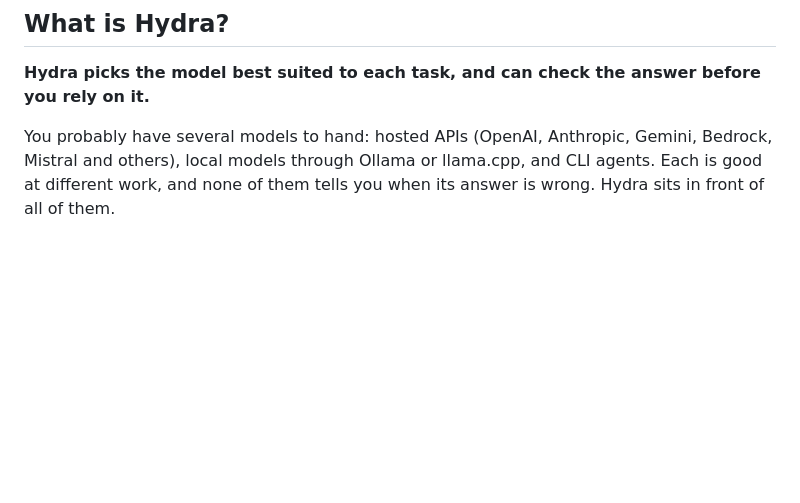
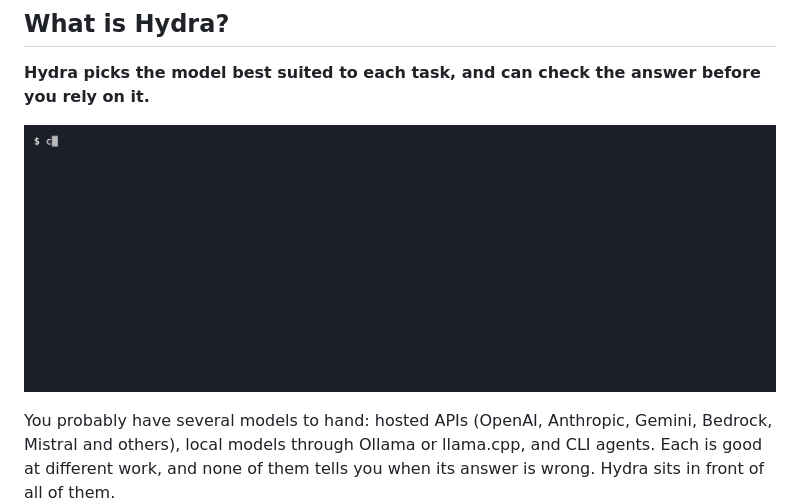
Before and after one commit to ankit373/hydra, a Markdown page: README.md, the part around the change. Drawn GitHub-style; pictures changed too: docs/demo/ground.gif (added); blank space fills up the shorter version.

Commit message:
docs(readme): a demo GIF of oracle ground, recorded with vhs from fixed fixtures (#1843)

```diff
--- a/README.md
+++ b/README.md
@@ -31,6 +31,8 @@
 ## What is Hydra?
 
 **Hydra picks the model best suited to each task, and can check the answer before you rely on it.**
+
+![A terminal: hyctl oracle ground flags a summary that says 1.9 hours when the report says 1.4, and exits 1; the corrected summary is grounded and exits 0](docs/demo/ground.gif)
 
 You probably have several models to hand: hosted APIs (OpenAI, Anthropic, Gemini, Bedrock, Mistral and others), local models through Ollama or llama.cpp, and CLI agents. Each is good at different work, and none of them tells you when its answer is wrong. Hydra sits in front of all of them.
 
```
Also changed, not shown: CLAUDE.md (+3 -0 lines), docs/demo/README.md (added, +23 -0 lines), 6 other files.
